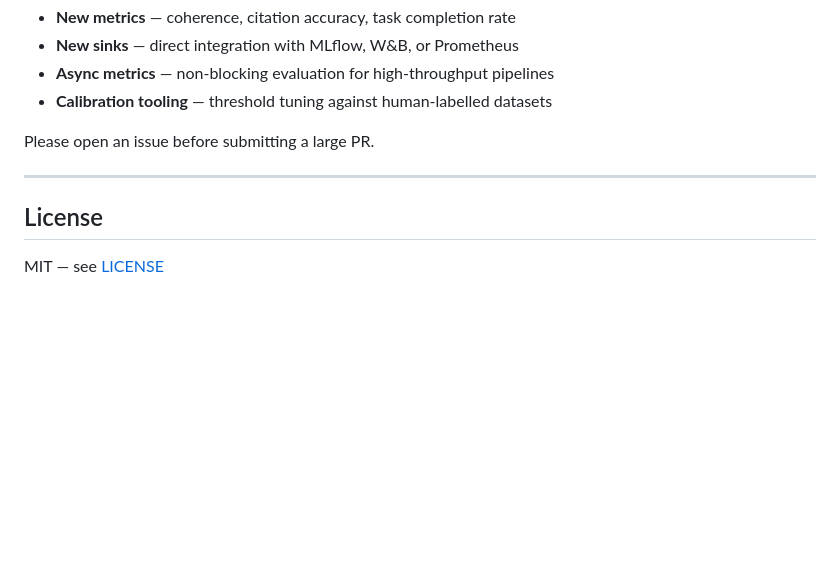
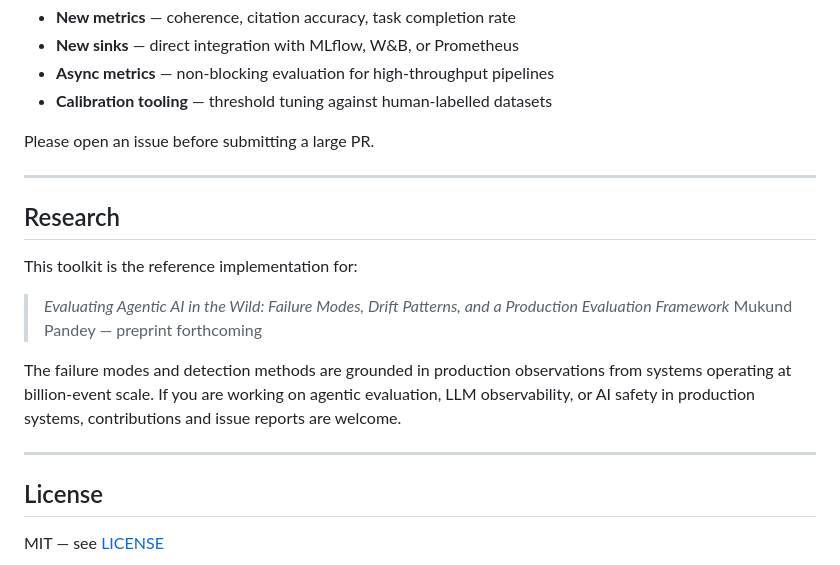
Before and after one commit to mukund1985/llm-eval-toolkit, a Markdown page: README.md, the part around one of its changes. GitHub-like rendering; blank space fills up the shorter version.

```diff
--- a/README.md
+++ b/README.md
@@ -188,6 +211,17 @@ Please open an issue before submitting a large PR.
 
 ---
 
+## Research
+
+This toolkit is the reference implementation for:
+
+> *Evaluating Agentic AI in the Wild: Failure Modes, Drift Patterns, and a Production Evaluation Framework*
+> Mukund Pandey — preprint forthcoming
+
+The failure modes and detection methods are grounded in production observations from systems operating at billion-event scale. If you are working on agentic evaluation, LLM observability, or AI safety in production systems, contributions and issue reports are welcome.
+
+---
+
 ## License
 
 MIT — see [LICENSE](LICENSE)
```
Also changed, not shown: other parts of README.md (+23 -0 lines).
